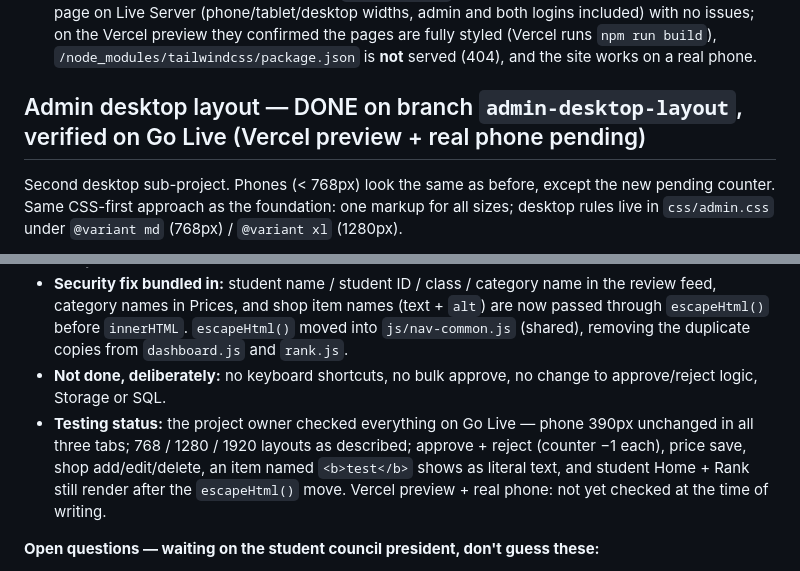
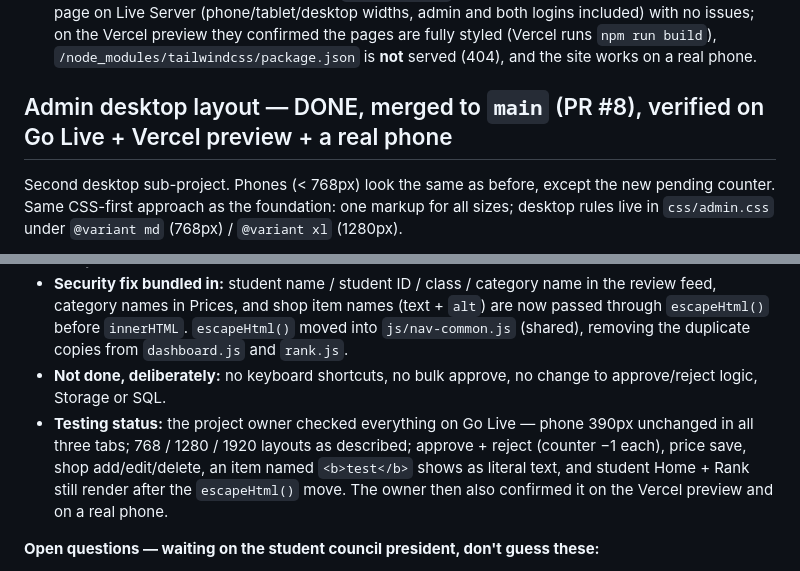
Before and after one commit to zenoframeria/RFC-Recycle-for-Credits, a Markdown page: CLAUDE.md, 2 parts joined by grey strips. Rendered like a GitHub page.

Commit message:
docs: admin desktop layout confirmed on Vercel preview + real phone
Co-Authored-By: Claude Opus 5.5 <noreply@anthropic.com>

```diff
--- a/CLAUDE.md
+++ b/CLAUDE.md
@@ -288,7 +288,7 @@ First sub-project of a desktop/tablet layout effort (the phone layout at 390px m
 - **Known, not fixed:** keyboard Tab order in the sidebar follows the DOM (Scan comes before rank/me even though it's shown after "me").
 - **Testing status — done:** clean-checkout `npm run build` verified; the project owner checked every page on Live Server (phone/tablet/desktop widths, admin and both logins included) with no issues; on the Vercel preview they confirmed the pages are fully styled (Vercel runs `npm run build`), `/node_modules/tailwindcss/package.json` is **not** served (404), and the site works on a real phone.
 
-## Admin desktop layout — DONE on branch `admin-desktop-layout`, verified on Go Live (Vercel preview + real phone pending)
+## Admin desktop layout — DONE, merged to `main` (PR #8), verified on Go Live + Vercel preview + a real phone
 
 Second desktop sub-project. Phones (< 768px) look the same as before, except the new pending counter. Same CSS-first approach as the foundation: one markup for all sizes; desktop rules live in `css/admin.css` under `@variant md` (768px) / `@variant xl` (1280px).
 
@@ -299,7 +299,7 @@ Second desktop sub-project. Phones (< 768px) look the same as before, except the
 - **Shop tab:** heading + "+ เพิ่มสินค้า" wrapped in `.shop-head` (button moves to the right from `md`); `renderShopManageList()` wraps each section's items in `.shop-manage-group` (a plain column on phones, a 3-column grid from `md`, 4 from `xl`). Desktop item cards: square photo on top, a dashed "ไม่มีรูป" box when there's no photo, then name / meta / full-width แก้ไข · ลบ.
 - **Security fix bundled in:** student name / student ID / class / category name in the review feed, category names in Prices, and shop item names (text + `alt`) are now passed through `escapeHtml()` before `innerHTML`. `escapeHtml()` moved into `js/nav-common.js` (shared), removing the duplicate copies from `dashboard.js` and `rank.js`.
 - **Not done, deliberately:** no keyboard shortcuts, no bulk approve, no change to approve/reject logic, Storage or SQL.
-- **Testing status:** the project owner checked everything on Go Live — phone 390px unchanged in all three tabs; 768 / 1280 / 1920 layouts as described; approve + reject (counter −1 each), price save, shop add/edit/delete, an item named `<b>test</b>` shows as literal text, and student Home + Rank still render after the `escapeHtml()` move. Vercel preview + real phone: not yet checked at the time of writing.
+- **Testing status:** the project owner checked everything on Go Live — phone 390px unchanged in all three tabs; 768 / 1280 / 1920 layouts as described; approve + reject (counter −1 each), price save, shop add/edit/delete, an item named `<b>test</b>` shows as literal text, and student Home + Rank still render after the `escapeHtml()` move. The owner then also confirmed it on the Vercel preview and on a real phone.
 
 **Open questions — waiting on the student council president, don't guess these:**
 - Do points reset every round, or accumulate across rounds forever? (Affects whether Rank resets each round too.)
```
